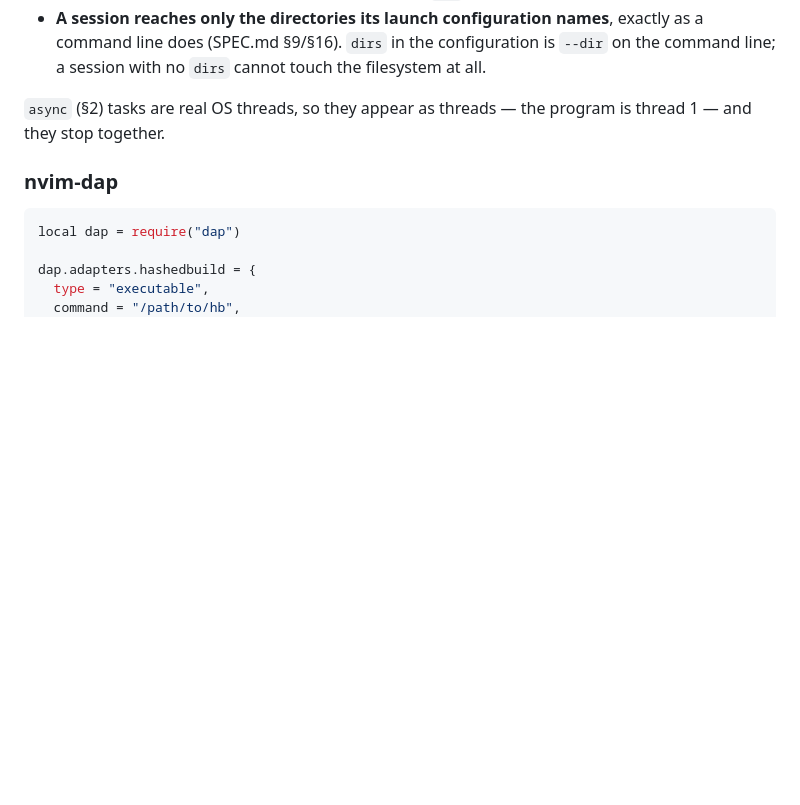
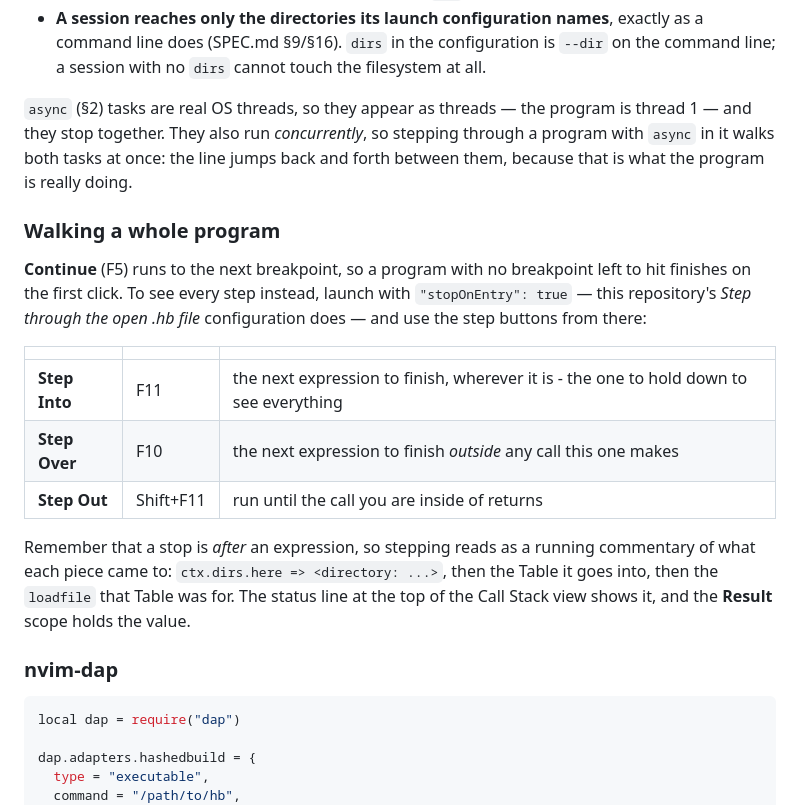
Before and after one commit to janstrakowski/hashed, a Markdown page: GETTING_STARTED.md, the part around the change. GitHub-like rendering; blank space fills up the shorter version.

Commit message:
Say how to walk a program, and ship a configuration that does
Continue runs to the next breakpoint, which for a program with none left
means it finishes on the first click - correct, and baffling if what you
wanted was to watch the program happen. What does that is stopOnEntry
plus Step Into, and nothing said so.

GETTING_STARTED.md now has the three step commands and what each means
here, and .vscode/launch.json has a "Step through the open .hb file"
configuration that sets stopOnEntry. Also notes that stepping through
`async` walks both tasks at once, since the line appearing to jump
between them is real concurrency rather than a confused debugger.

Co-Authored-By: Claude Opus 5 <noreply@anthropic.com>
Claude-Session: https://claude.ai/code/session_017NswFRVPEkQSbL6JJ7HE56

```diff
--- a/GETTING_STARTED.md
+++ b/GETTING_STARTED.md
@@ -183,7 +183,28 @@ language is:
   filesystem at all.
 
 `async` (§2) tasks are real OS threads, so they appear as threads — the program
-is thread 1 — and they stop together.
+is thread 1 — and they stop together. They also run *concurrently*, so stepping
+through a program with `async` in it walks both tasks at once: the line jumps
+back and forth between them, because that is what the program is really doing.
+
+### Walking a whole program
+
+**Continue** (F5) runs to the next breakpoint, so a program with no breakpoint
+left to hit finishes on the first click. To see every step instead, launch with
+`"stopOnEntry": true` — this repository's *Step through the open .hb file*
+configuration does — and use the step buttons from there:
+
+| | | |
+| --- | --- | --- |
+| **Step Into** | F11 | the next expression to finish, wherever it is - the one to hold down to see everything |
+| **Step Over** | F10 | the next expression to finish *outside* any call this one makes |
+| **Step Out** | Shift+F11 | run until the call you are inside of returns |
+
+Remember that a stop is *after* an expression, so stepping reads as a running
+commentary of what each piece came to: `ctx.dirs.here => <directory: ...>`, then
+the Table it goes into, then the `loadfile` that Table was for. The status line
+at the top of the Call Stack view shows it, and the **Result** scope holds the
+value.
 
 ### nvim-dap
 
```
